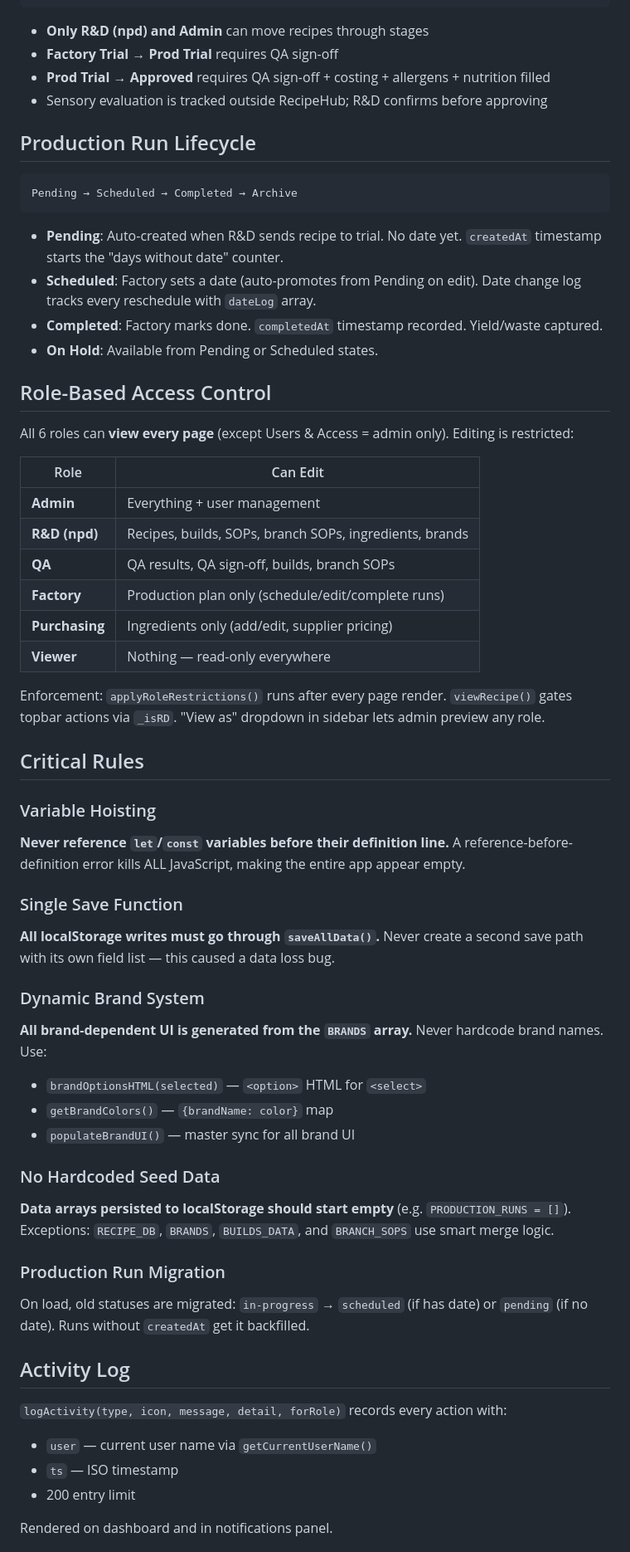
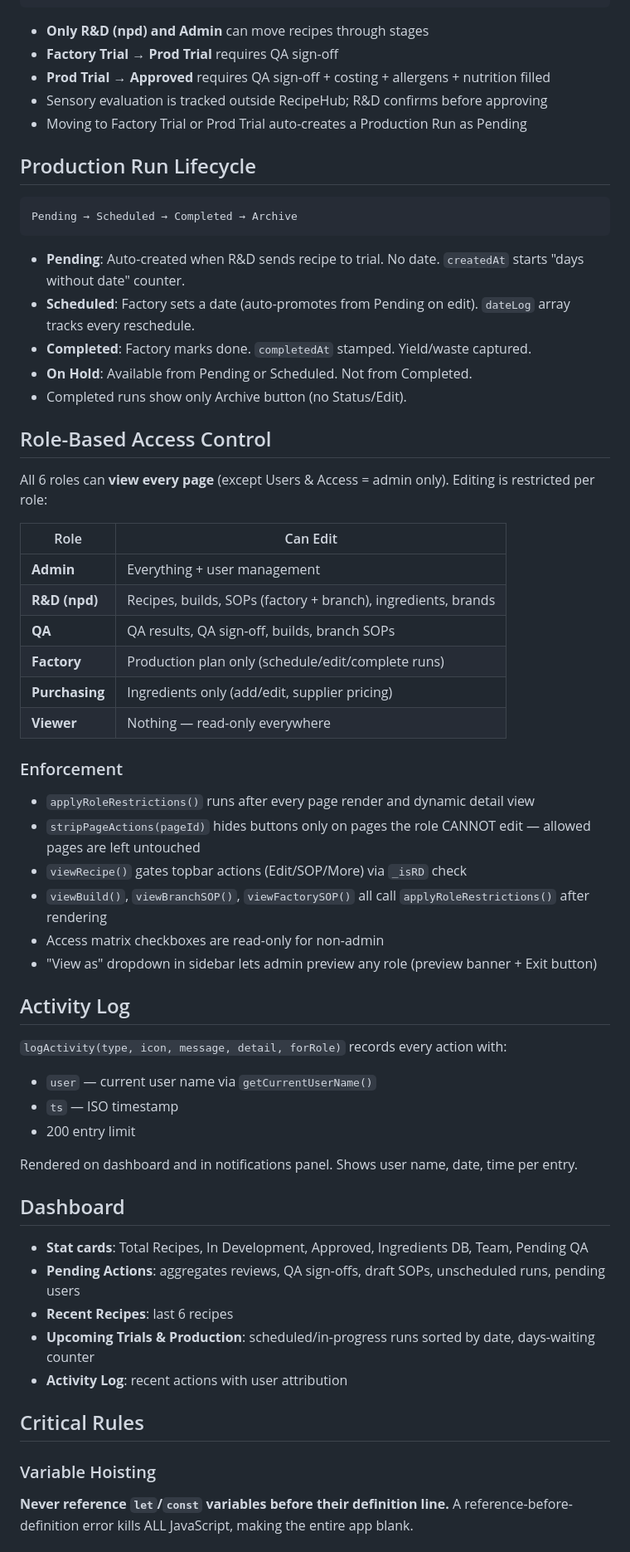
Before and after one commit to caterinaloduca-oss/recipehub-live, a Markdown page: CLAUDE.md, the part around one of its changes. Shown at 83% size. Drawn GitHub-style.

````diff
--- a/CLAUDE.md
+++ b/CLAUDE.md
@@ -41,6 +41,7 @@ Draft → In Review → Factory Trial → Production Trial → Approved
 - **Factory Trial → Prod Trial** requires QA sign-off
 - **Prod Trial → Approved** requires QA sign-off + costing + allergens + nutrition filled
 - Sensory evaluation is tracked outside RecipeHub; R&D confirms before approving
+- Moving to Factory Trial or Prod Trial auto-creates a Production Run as Pending
 
 ## Production Run Lifecycle
 
@@ -48,45 +49,33 @@ Draft → In Review → Factory Trial → Production Trial → Approved
 Pending → Scheduled → Completed → Archive
 ```
 
-- **Pending**: Auto-created when R&D sends recipe to trial. No date yet. `createdAt` timestamp starts the "days without date" counter.
-- **Scheduled**: Factory sets a date (auto-promotes from Pending on edit). Date change log tracks every reschedule with `dateLog` array.
-- **Completed**: Factory marks done. `completedAt` timestamp recorded. Yield/waste captured.
-- **On Hold**: Available from Pending or Scheduled states.
+- **Pending**: Auto-created when R&D sends recipe to trial. No date. `createdAt` starts "days without date" counter.
+- **Scheduled**: Factory sets a date (auto-promotes from Pending on edit). `dateLog` array tracks every reschedule.
+- **Completed**: Factory marks done. `completedAt` stamped. Yield/waste captured.
+- **On Hold**: Available from Pending or Scheduled. Not from Completed.
+- Completed runs show only Archive button (no Status/Edit).
 
 ## Role-Based Access Control
 
-All 6 roles can **view every page** (except Users & Access = admin only). Editing is restricted:
+All 6 roles can **view every page** (except Users & Access = admin only). Editing is restricted per role:
 
 | Role | Can Edit |
 |---|---|
 | **Admin** | Everything + user management |
-| **R&D (npd)** | Recipes, builds, SOPs, branch SOPs, ingredients, brands |
+| **R&D (npd)** | Recipes, builds, SOPs (factory + branch), ingredients, brands |
 | **QA** | QA results, QA sign-off, builds, branch SOPs |
 | **Factory** | Production plan only (schedule/edit/complete runs) |
 | **Purchasing** | Ingredients only (add/edit, supplier pricing) |
 | **Viewer** | Nothing — read-only everywhere |
 
-Enforcement: `applyRoleRestrictions()` runs after every page render. `viewRecipe()` gates topbar actions via `_isRD`. "View as" dropdown in sidebar lets admin preview any role.
+### Enforcement
 
-## Critical Rules
-
-### Variable Hoisting
-**Never reference `let`/`const` variables before their definition line.** A reference-before-definition error kills ALL JavaScript, making the entire app appear empty.
-
-### Single Save Function
-**All localStorage writes must go through `saveAllData()`.** Never create a second save path with its own field list — this caused a data loss bug.
-
-### Dynamic Brand System
-**All brand-dependent UI is generated from the `BRANDS` array.** Never hardcode brand names. Use:
-- `brandOptionsHTML(selected)` — `<option>` HTML for `<select>`
-- `getBrandColors()` — `{brandName: color}` map
-- `populateBrandUI()` — master sync for all brand UI
-
-### No Hardcoded Seed Data
-**Data arrays persisted to localStorage should start empty** (e.g. `PRODUCTION_RUNS = []`). Exceptions: `RECIPE_DB`, `BRANDS`, `BUILDS_DATA`, and `BRANCH_SOPS` use smart merge logic.
-
-### Production Run Migration
-On load, old statuses are migrated: `in-progress` → `scheduled` (if has date) or `pending` (if no date). Runs without `createdAt` get it backfilled.
+- `applyRoleRestrictions()` runs after every page render and dynamic detail view
+- `stripPageActions(pageId)` hides buttons only on pages the role CANNOT edit — allowed pages are left untouched
+- `viewRecipe()` gates topbar actions (Edit/SOP/More) via `_isRD` check
+- `viewBuild()`, `viewBranchSOP()`, `viewFactorySOP()` all call `applyRoleRestrictions()` after rendering
+- Access matrix checkboxes are read-only for non-admin
+- "View as" dropdown in sidebar lets admin preview any role (preview banner + Exit button)
 
 ## Activity Log
 
@@ -95,4 +84,18 @@ On load, old statuses are migrated: `in-progress` → `scheduled` (if has date)
 - `ts` — ISO timestamp
 - 200 entry limit
 
-Rendered on dashboard and in notifications panel.
+Rendered on dashboard and in notifications panel. Shows user name, date, time per entry.
+
+## Dashboard
+
+- **Stat cards**: Total Recipes, In Development, Approved, Ingredients DB, Team, Pending QA
+- **Pending Actions**: aggregates reviews, QA sign-offs, draft SOPs, unscheduled runs, pending users
+- **Recent Recipes**: last 6 recipes
+- **Upcoming Trials & Production**: scheduled/in-progress runs sorted by date, days-waiting counter
+- **Activity Log**: recent actions with user attribution
+
+## Critical Rules
+
+### Variable Hoisting
+**Never reference `let`/`const` variables before their definition line.** A reference-before-definition error kills ALL JavaScript, making the entire app blank.
+
````
Also changed, not shown: other parts of CLAUDE.md (+24 -4 lines), RECIPEHUB-MAP.md (+79 -84 lines).
